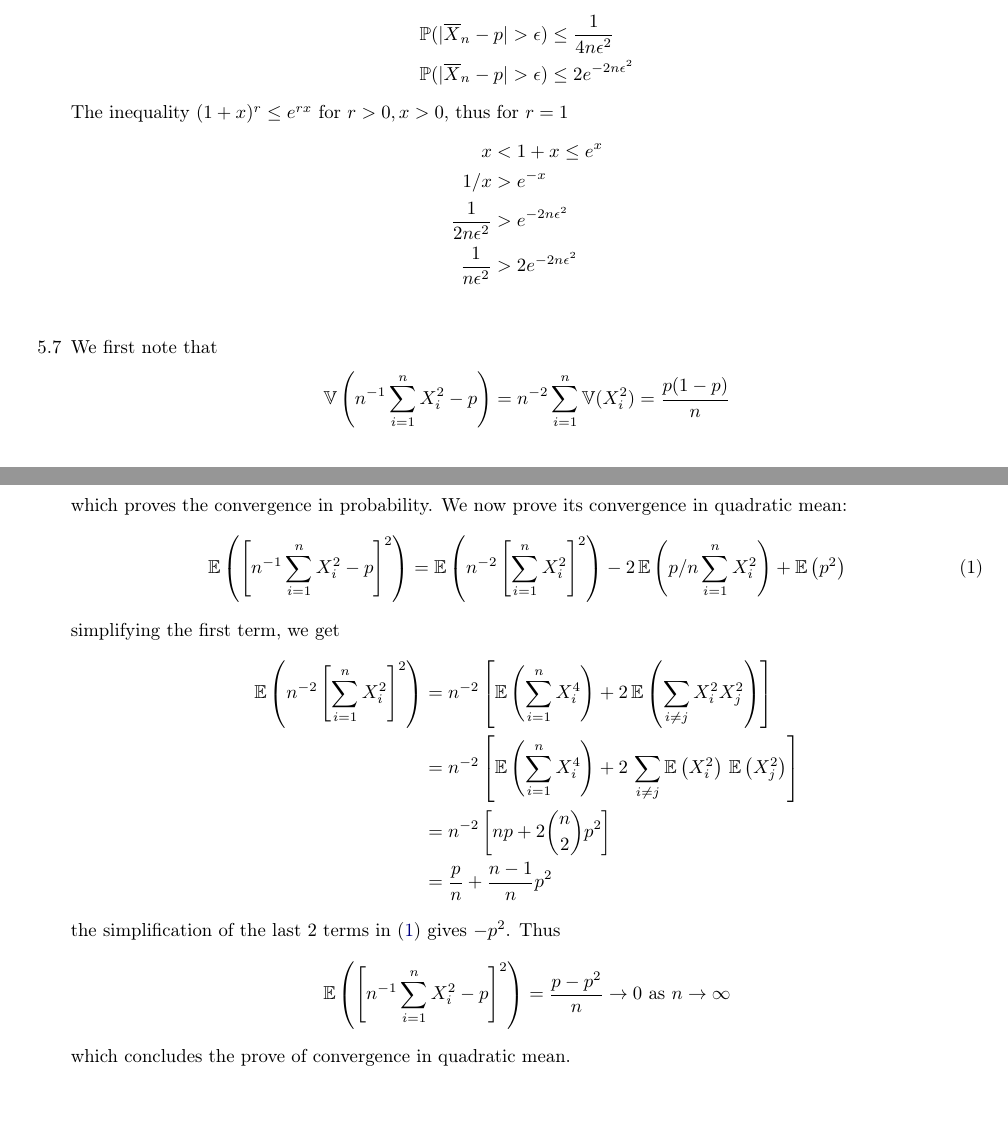
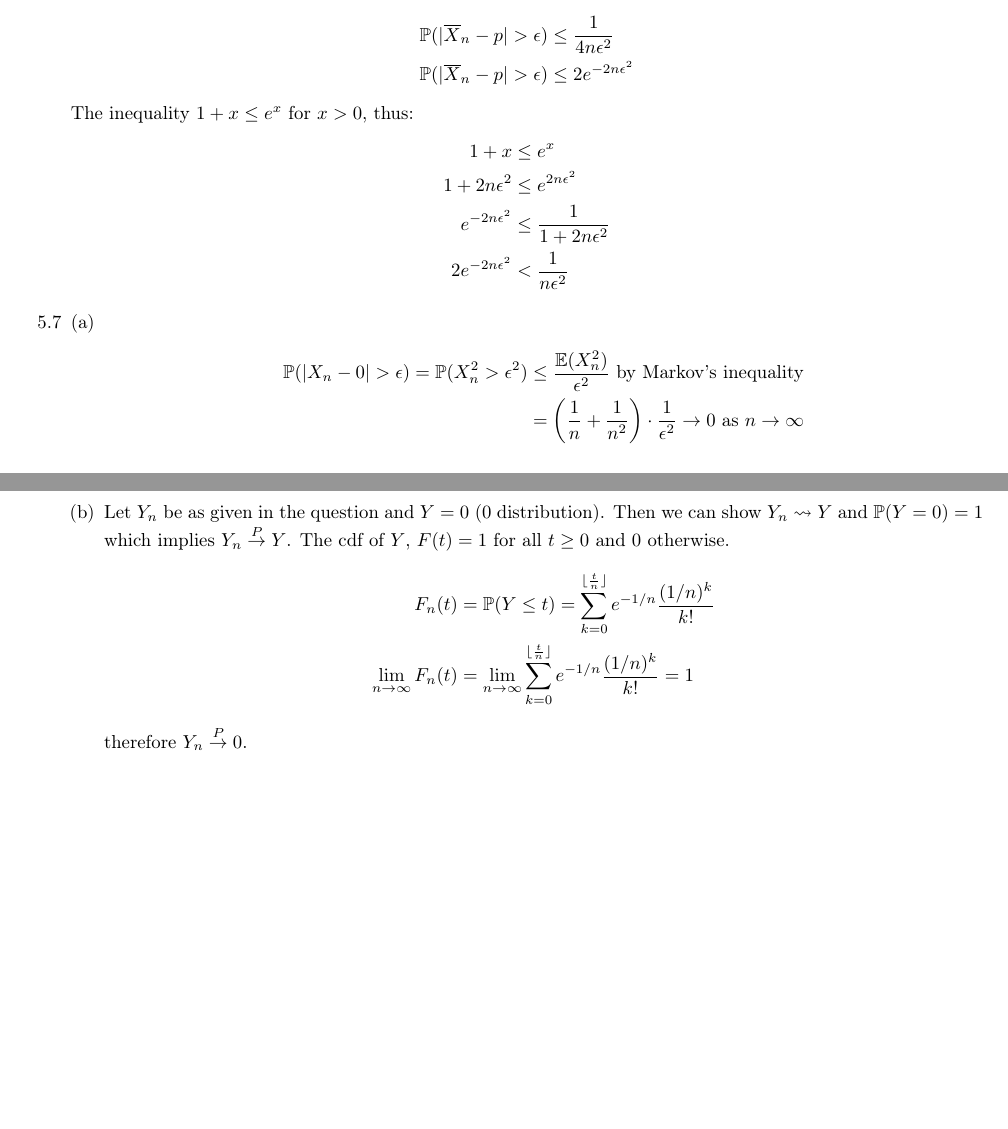
Before and after one commit to zunction/HomeworkTeX, a LaTeX problem sheet (Statistics/hw1.tex): two parts of pages 2 and 3 of 3, joined at a grey line, cut so that both start at the same text. Compiled offline with pdfLaTeX.

Commit message:
last effort

```diff
--- a/Statistics/hw1.tex
+++ b/Statistics/hw1.tex
@@ -174,37 +174,55 @@ which shows that $X$ and $Y$ are independent.
 \mathbb{P}(|\overline{X}_n - p|>\epsilon) &\leq \frac{1}{4n \epsilon^2} \\
 \mathbb{P}(|\overline{X}_n - p|>\epsilon) &\leq 2e^{-2n\epsilon^2}
 \end{align*}
-The inequality $(1+x)^r \leq e^{rx}$ for $r>0, x>0$, thus for $r=1$
+The inequality $1+x \leq e^{x}$ for $x>0$, thus:
 \begin{align*}
-x &< 1 + x \leq e^x\\
-1/x &> e^{-x}\\
-\frac{1}{2n\epsilon^2} &> e^{-2n\epsilon^2}\\
-\frac{1}{n\epsilon^2} &> 2e^{-2n\epsilon^2}\\
+1 + x &\leq e^x\\
+1 + 2n\epsilon^2 &\leq e^{2n\epsilon^2}\\
+e^{-2n\epsilon^2} &\leq \frac{1}{1+2n\epsilon^2}\\
+2e^{-2n\epsilon^2} &<\frac{1}{n\epsilon^2}
 \end{align*}
-\item[5.7] We first note that
+%when $n >1/6\epsilon^2$, we have
+%\begin{align*}
+%\frac{1}{8n\epsilon^2} < \frac{1}{2n\epsilon^2+1}
+%\end{align*}
+\item[5.7]
+\begin{enumerate}[(a)]
+\item
 \begin{align*}
-\mathbb{V}\left(n^{-1}\sum_{i=1}^{n}X_i^2-p\right) & = n^{-2}\sum_{i=1}^{n}\mathbb{V}(X_i^2) = \frac{p(1-p)}{n}
+\mathbb{P}(|X_n-0|> \epsilon) = \mathbb{P}(X_n^2> \epsilon^2)&\leq \frac{\mathbb{E}(X_n^2)}{\epsilon^2} \text{ by Markov's inequality}\\
+&=\left(\frac{1}{n}+\frac{1}{n^2}\right)\cdot\frac{1}{\epsilon^2} \to 0 \text{ as } n \to \infty
 \end{align*}
-thus for any given $\epsilon >0$,
+\item Let $Y_n$ be as given in the question and $Y = 0$ (0 distribution). Then we can show $Y_n \leadsto Y$ and $\mathbb{P}(Y=0)=1$ which implies $Y_n \overset{P}{\to} Y$. The cdf of $Y$, $F(t)=1$ for all $t\geq0$ and 0 otherwise.
 \begin{align*}
-\mathbb{P}\left(|n^{-1}\sum_{i=1}^{n}X_i^2-p|>\epsilon\right)\leq \frac{\mathbb{V}(n^{-1}\sum_{i=1}^{n}X_i^2-p)}{\epsilon^2}=\frac{p(1-p)}{n\epsilon^2} \to 0 \text{ as } n \to \infty
+F_n(t) &= \mathbb{P}(Y\leq t) = \sum_{k=0}^{\lfloor \frac{t}{n}\rfloor}e^{-1/n}\frac{(1/n)^k}{k!}\\
+\lim_{n\to \infty} F_n(t) &= \lim_{n\to \infty}\sum_{k=0}^{\lfloor \frac{t}{n}\rfloor}e^{-1/n}\frac{(1/n)^k}{k!}=1
 \end{align*}
-which proves the convergence in probability. We now prove its convergence in quadratic mean:
-\begin{align}
-\mathbb{E}\left(\left[n^{-1}\sum_{i=1}^{n}X_i^2-p \right]^2\right) = \mathbb{E}\left(n^{-2}\left[\sum_{i=1}^{n}X_i^2\right]^2\right)-2\,\mathbb{E}\left(p/n\sum_{i=1}^{n}X_i^2\right)+\mathbb{E}\left(p^2\right)\label{eq}
-\end{align}
-simplifying the first term, we get
-\begin{align*}
-\mathbb{E}\left(n^{-2}\left[\sum_{i=1}^{n}X_i^2\right]^2\right) &= n^{-2}\left[\mathbb{E}\left(\sum_{i=1}^{n}X_i^4\right)+2\,\mathbb{E}\left(\sum_{i\neq j}X_i^2X_j^2\right)\right]\\
-&= n^{-2}\left[\mathbb{E}\left(\sum_{i=1}^{n}X_i^4\right)+2\,\sum_{i\neq j}\mathbb{E}\left(X_i^2\right)\,\mathbb{E}\left(X_j^2\right)\right]\\
-&= n^{-2}\left[np +2\binom{n}{2}p^2\right]\\
-&=\frac{p}{n} + \frac{n-1}{n}p^2
-\end{align*}
-the simplification of the last 2 terms in (\ref{eq}) gives $-p^2$. Thus
-\begin{align*}
-\mathbb{E}\left(\left[n^{-1}\sum_{i=1}^{n}X_i^2-p \right]^2\right) = \frac{p-p^2}{n} \to 0 \text{ as } n \to \infty
-\end{align*}
-which concludes the prove of convergence in quadratic mean.
+therefore $Y_n \overset{P}{\to} 0$.
+\end{enumerate}
+%We first note that
+%\begin{align*}
+%\mathbb{V}\left(n^{-1}\sum_{i=1}^{n}X_i^2-p\right) & = n^{-2}\sum_{i=1}^{n}\mathbb{V}(X_i^2) = \frac{p(1-p)}{n}
+%\end{align*}
+%thus for any given $\epsilon >0$,
+%\begin{align*}
+%\mathbb{P}\left(|n^{-1}\sum_{i=1}^{n}X_i^2-p|>\epsilon\right)\leq \frac{\mathbb{V}(n^{-1}\sum_{i=1}^{n}X_i^2-p)}{\epsilon^2}=\frac{p(1-p)}{n\epsilon^2} \to 0 \text{ as } n \to \infty
+%\end{align*}
+%which proves the convergence in probability. We now prove its convergence in quadratic mean:
+%\begin{align}
+%\mathbb{E}\left(\left[n^{-1}\sum_{i=1}^{n}X_i^2-p \right]^2\right) = \mathbb{E}\left(n^{-2}\left[\sum_{i=1}^{n}X_i^2\right]^2\right)-2\,\mathbb{E}\left(p/n\sum_{i=1}^{n}X_i^2\right)+\mathbb{E}\left(p^2\right)\label{eq}
+%\end{align}
+%simplifying the first term, we get
+%\begin{align*}
+%\mathbb{E}\left(n^{-2}\left[\sum_{i=1}^{n}X_i^2\right]^2\right) &= n^{-2}\left[\mathbb{E}\left(\sum_{i=1}^{n}X_i^4\right)+2\,\mathbb{E}\left(\sum_{i\neq j}X_i^2X_j^2\right)\right]\\
+%&= n^{-2}\left[\mathbb{E}\left(\sum_{i=1}^{n}X_i^4\right)+2\,\sum_{i\neq j}\mathbb{E}\left(X_i^2\right)\,\mathbb{E}\left(X_j^2\right)\right]\\
+%&= n^{-2}\left[np +2\binom{n}{2}p^2\right]\\
+%&=\frac{p}{n} + \frac{n-1}{n}p^2
+%\end{align*}
+%the simplification of the last 2 terms in (\ref{eq}) gives $-p^2$. Thus
+%\begin{align*}
+%\mathbb{E}\left(\left[n^{-1}\sum_{i=1}^{n}X_i^2-p \right]^2\right) = \frac{p-p^2}{n} \to 0 \text{ as } n \to \infty
+%\end{align*}
+%which concludes the prove of convergence in quadratic mean.
 \end{enumerate}
 
 \end{document}
```
Also changed, not shown: Statistics/hw1.pdf.
